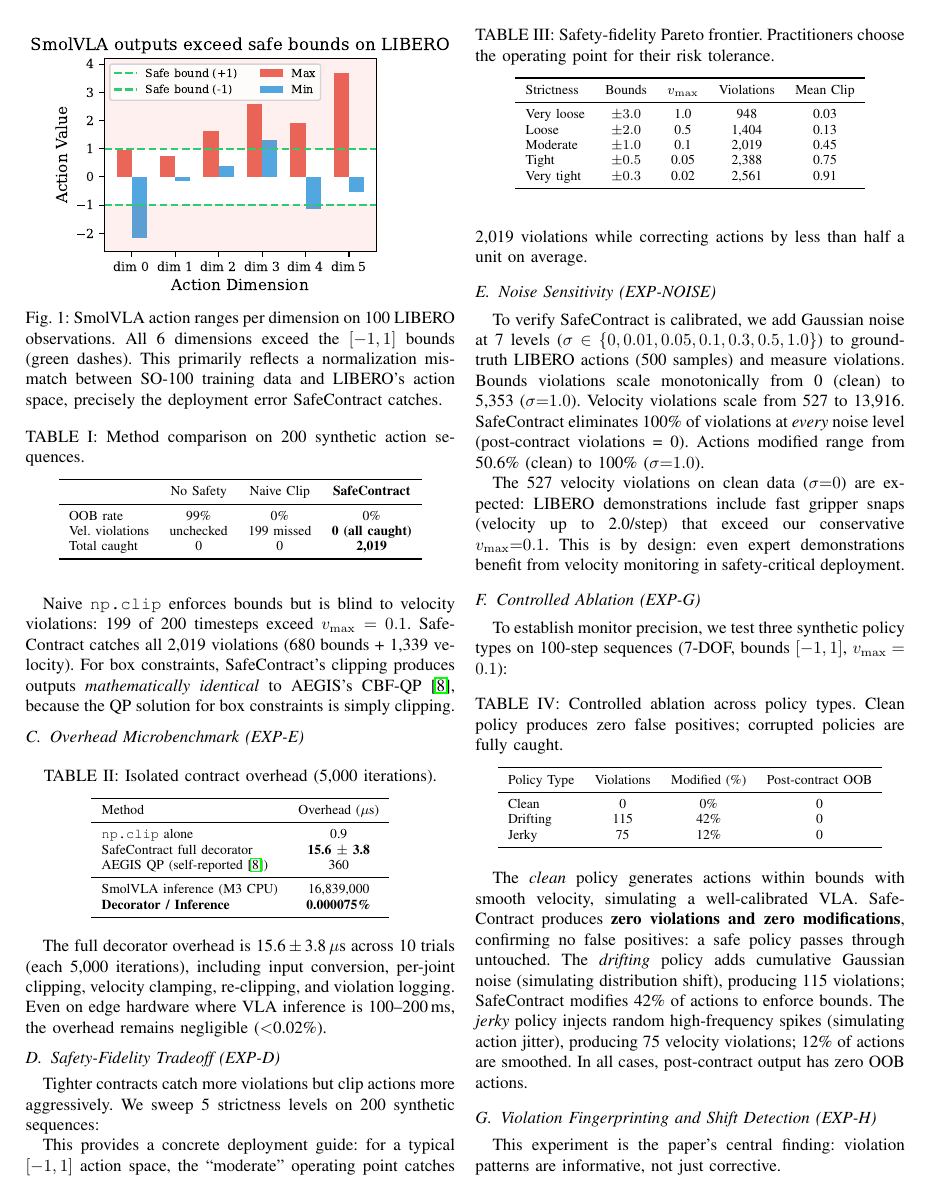
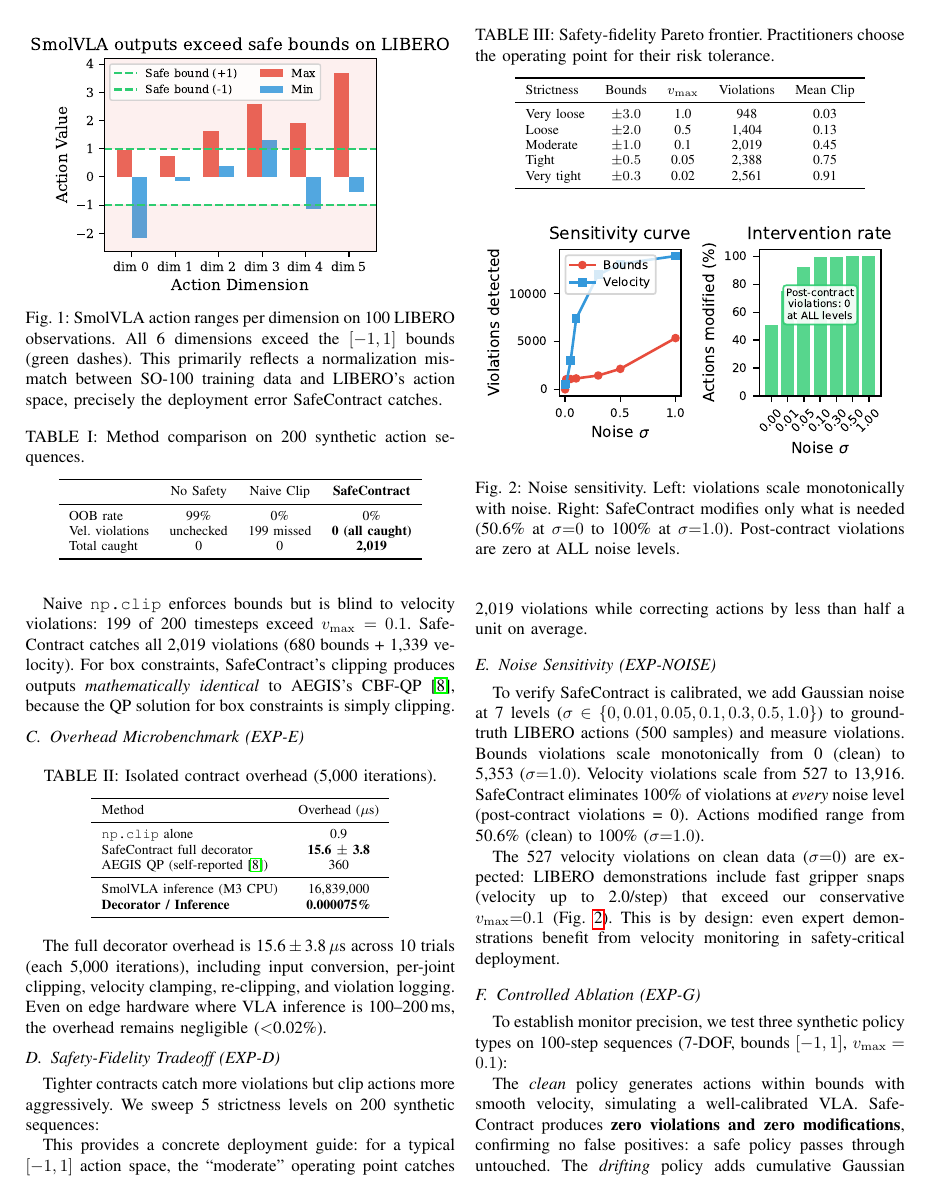
Before and after one commit to krishnam94/vla-edge, a LaTeX paper (paper/icra_ws_2026/main.tex): page 3 of 5. Compiled offline with pdfLaTeX.

Commit message:
Paper v16: Add noise sensitivity figure (fig5)
Noise sensitivity curve showing violations scale monotonically with noise
and SafeContract eliminates 100% at all levels. Post-contract = always 0.
Intervention rate from 50.6% (clean) to 100% (sigma=1.0).

```diff
--- a/paper/icra_ws_2026/main.tex
+++ b/paper/icra_ws_2026/main.tex
@@ -253,8 +253,15 @@
 SafeContract eliminates 100\% of violations at \emph{every} noise level (post-contract violations = 0).
 Actions modified range from 50.6\% (clean) to 100\% ($\sigma{=}1.0$).
 
-The 527 velocity violations on clean data ($\sigma{=}0$) are expected: LIBERO demonstrations include fast gripper snaps (velocity up to 2.0/step) that exceed our conservative $v_{\max}{=}0.1$.
+The 527 velocity violations on clean data ($\sigma{=}0$) are expected: LIBERO demonstrations include fast gripper snaps (velocity up to 2.0/step) that exceed our conservative $v_{\max}{=}0.1$ (Fig.~\ref{fig:noise}).
 This is by design: even expert demonstrations benefit from velocity monitoring in safety-critical deployment.
+
+\begin{figure}[t]
+    \centering
+    \includegraphics[width=\columnwidth]{figures/fig5_noise_sensitivity.pdf}
+    \caption{Noise sensitivity. Left: violations scale monotonically with noise. Right: SafeContract modifies only what is needed (50.6\% at $\sigma{=}0$ to 100\% at $\sigma{=}1.0$). Post-contract violations are zero at ALL noise levels.}
+    \label{fig:noise}
+\end{figure}
 
 \subsection{Controlled Ablation (EXP-G)}
 \label{sec:ablation}
```
Also changed, not shown: paper/icra_ws_2026/figures/fig5_noise_sensitivity.pdf (added), paper/icra_ws_2026/figures/fig5_noise_sensitivity.png (added), paper/icra_ws_2026/main.pdf, 2 other files.
